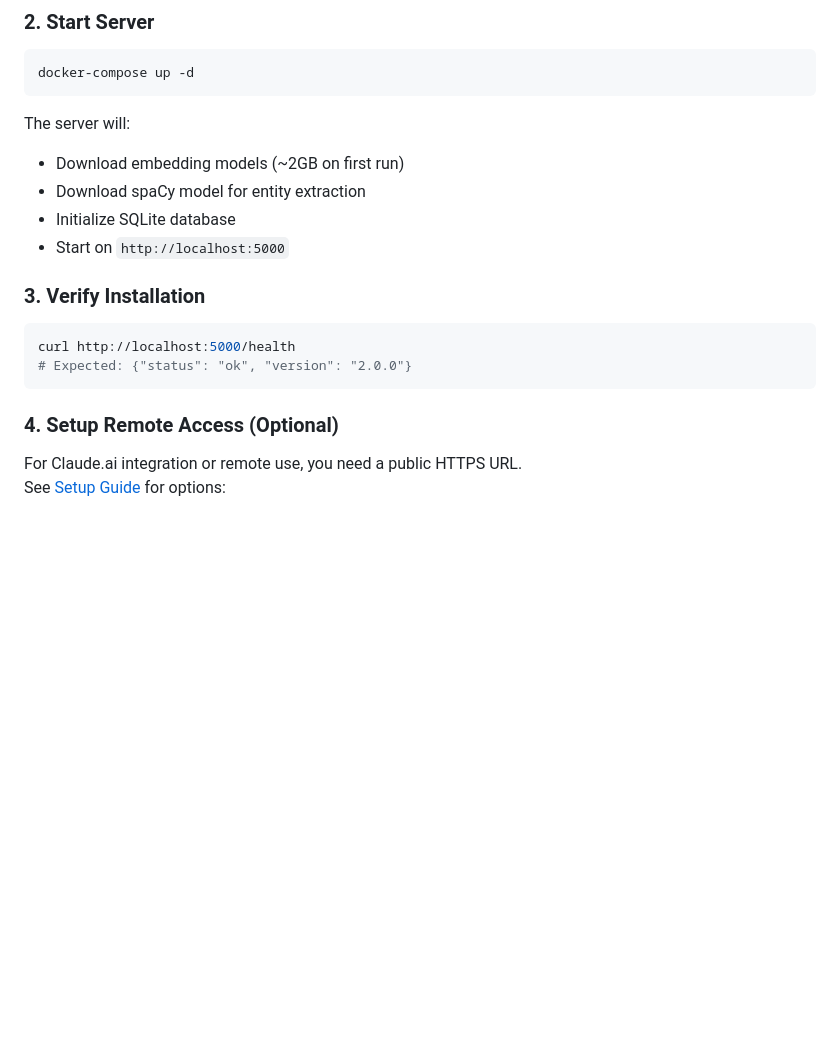
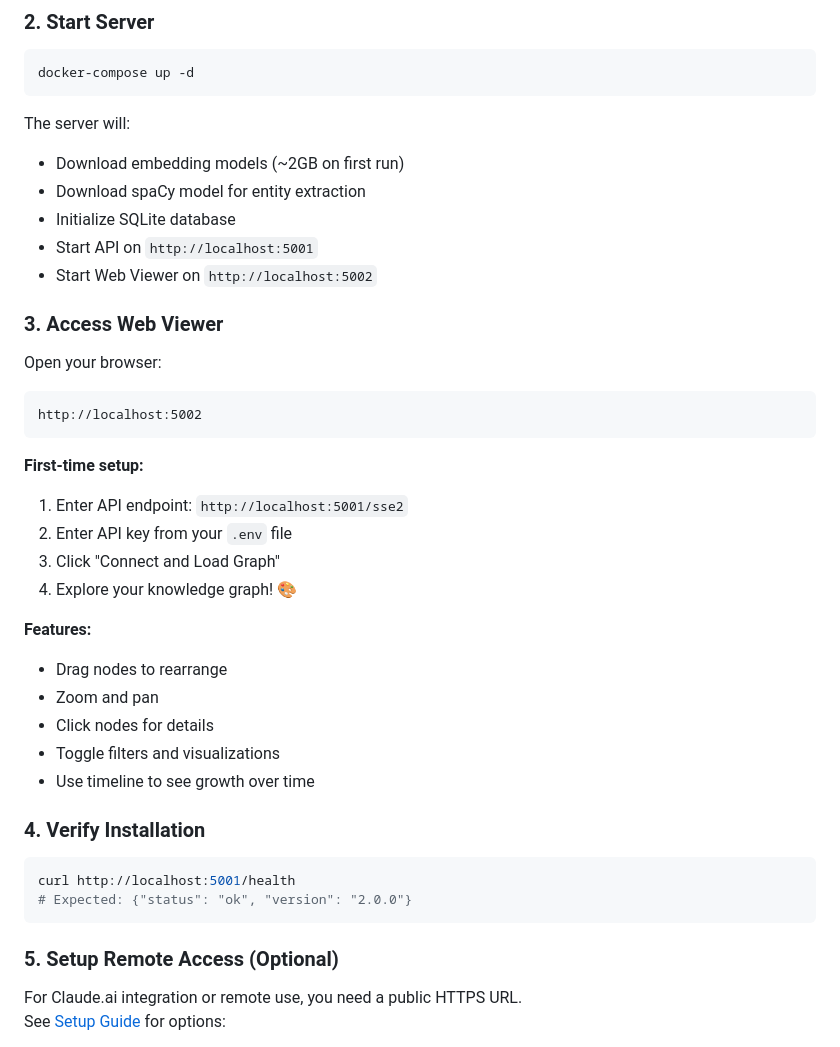
Before and after one commit to artemMprokhorov/hippograph, a Markdown page: README.md, the part around one of its changes. GitHub-like rendering; blank space fills up the shorter version.

Commit message:
docs: add interactive web viewer section to README
NEW FEATURES DOCUMENTED:
- Interactive D3.js graph visualization
- Real-time exploration with filters
- Link weight visualization (gradient colors)
- Timeline playback with autoplay
- Color-coded categories
- Click-to-inspect nodes and links
- Secure config UI (no hardcoded keys)

UPDATES:
- Screenshot of graph viewer added (347 nodes production graph)
- Quick Start updated with web viewer access (port 5002)
- Features section expanded with visualization details
- Port numbers corrected (5001=API, 5002=viewer)

Screenshot shows actual production deployment with:
- Multiple note categories (colored nodes)
- Dense connection network (36K+ edges)
- Semantic + entity link visualization

````diff
--- a/README.md
+++ b/README.md
@@ -72,16 +87,37 @@ The server will:
 - Download embedding models (~2GB on first run)
 - Download spaCy model for entity extraction
 - Initialize SQLite database
-- Start on `http://localhost:5000`
+- Start API on `http://localhost:5001`
+- Start Web Viewer on `http://localhost:5002`
 
-### 3. Verify Installation
+### 3. Access Web Viewer
+
+Open your browser:
+```
+http://localhost:5002
+```
+
+**First-time setup:**
+1. Enter API endpoint: `http://localhost:5001/sse2`
+2. Enter API key from your `.env` file
+3. Click "Connect and Load Graph"
+4. Explore your knowledge graph! 🎨
+
+**Features:**
+- Drag nodes to rearrange
+- Zoom and pan
+- Click nodes for details
+- Toggle filters and visualizations
+- Use timeline to see growth over time
+
+### 4. Verify Installation
 
 ```bash
-curl http://localhost:5000/health
+curl http://localhost:5001/health
 # Expected: {"status": "ok", "version": "2.0.0"}
 ```
 
-### 4. Setup Remote Access (Optional)
+### 5. Setup Remote Access (Optional)
 
 For Claude.ai integration or remote use, you need a public HTTPS URL.
 See [Setup Guide](docs/SETUP_GUIDE.md) for options:
````
Also changed, not shown: other parts of README.md (+15 -0 lines), docs/images/graph-viewer-demo.png (added).
